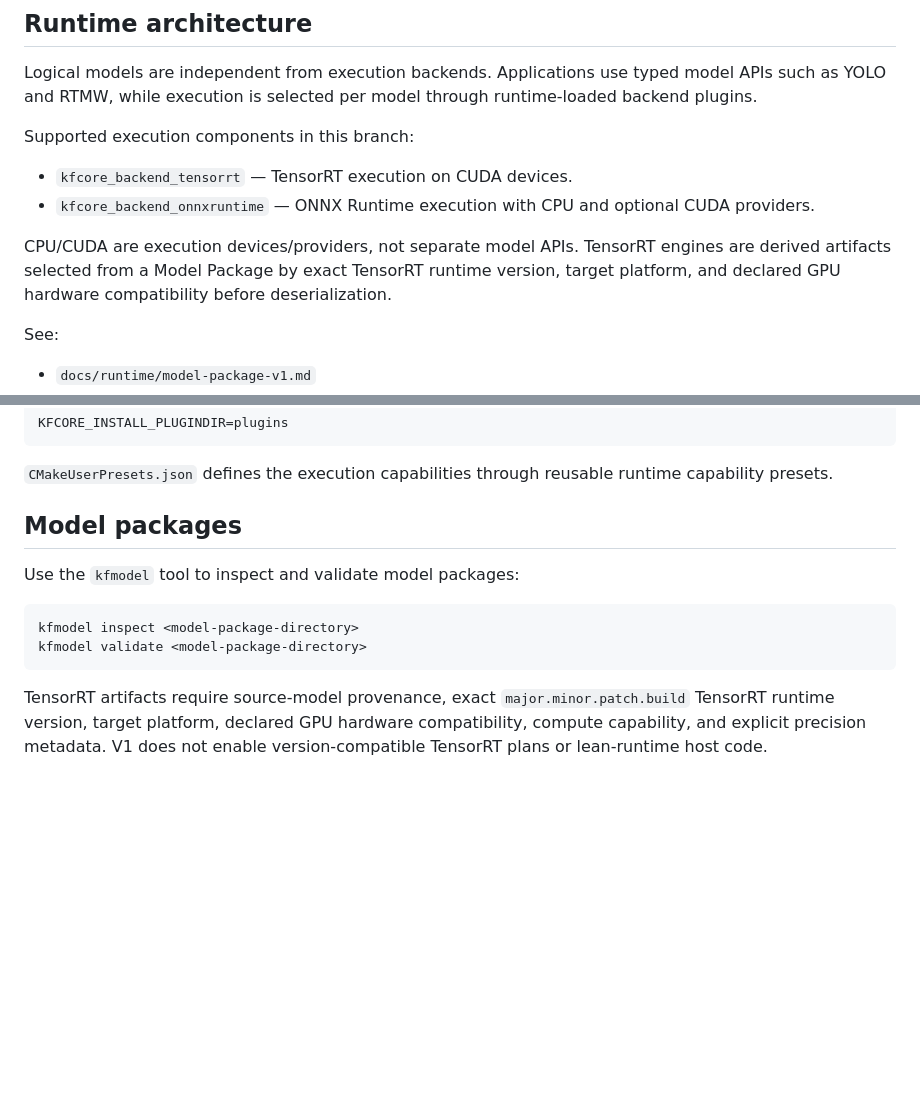
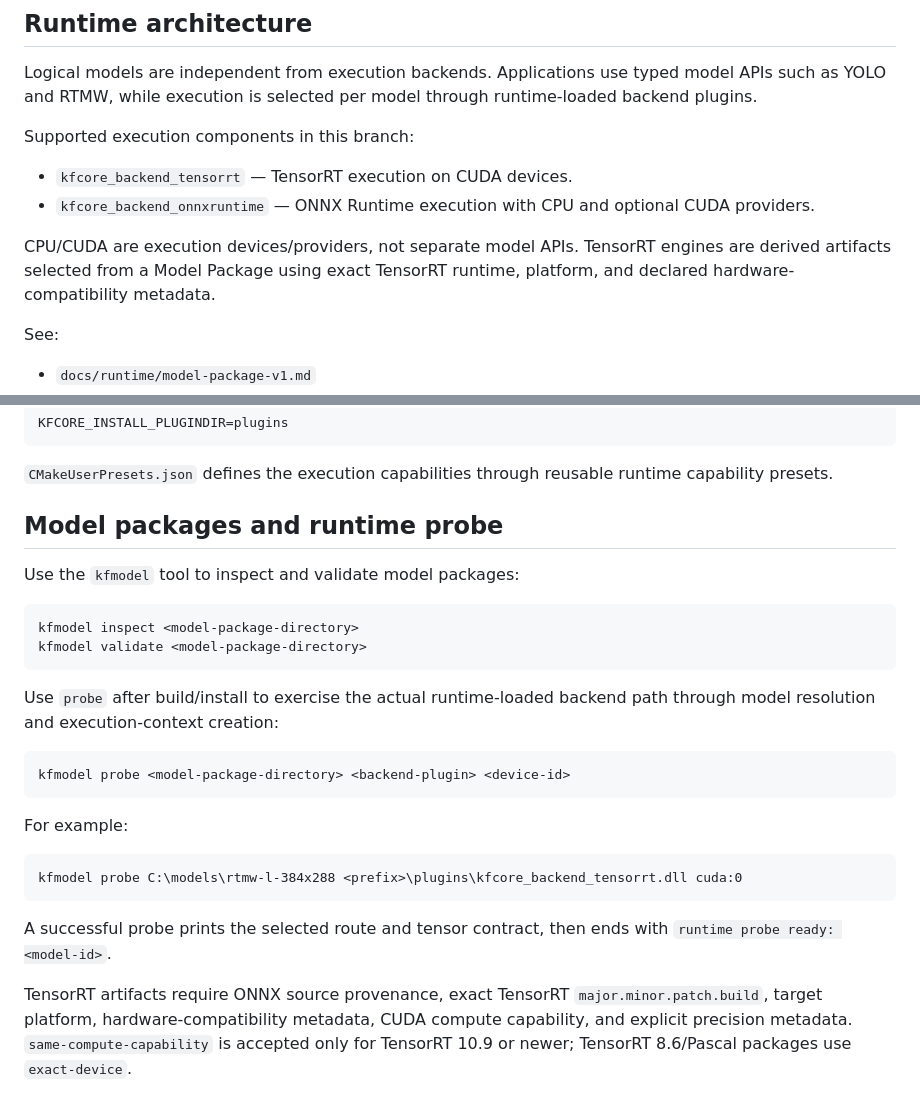
Before and after one commit to qigao/KFCore, a Markdown page: README.md, 2 parts joined by grey strips. GitHub-like rendering; blank space fills up the shorter version.

Commit message:
docs: expose runtime probe command

````diff
--- a/README.md
+++ b/README.md
@@ -11,7 +11,7 @@ Supported execution components in this branch:
 - `kfcore_backend_tensorrt` — TensorRT execution on CUDA devices.
 - `kfcore_backend_onnxruntime` — ONNX Runtime execution with CPU and optional CUDA providers.
 
-CPU/CUDA are execution devices/providers, not separate model APIs. TensorRT engines are derived artifacts selected from a Model Package by exact TensorRT runtime version, target platform, and declared GPU hardware compatibility before deserialization.
+CPU/CUDA are execution devices/providers, not separate model APIs. TensorRT engines are derived artifacts selected from a Model Package using exact TensorRT runtime, platform, and declared hardware-compatibility metadata.
 
 See:
 
@@ -86,7 +86,7 @@ KFCORE_INSTALL_PLUGINDIR=plugins
 
 `CMakeUserPresets.json` defines the execution capabilities through reusable runtime capability presets.
 
-## Model packages
+## Model packages and runtime probe
 
 Use the `kfmodel` tool to inspect and validate model packages:
 
@@ -95,4 +95,18 @@ kfmodel inspect <model-package-directory>
 kfmodel validate <model-package-directory>
 ```
 
-TensorRT artifacts require source-model provenance, exact `major.minor.patch.build` TensorRT runtime version, target platform, declared GPU hardware compatibility, compute capability, and explicit precision metadata. V1 does not enable version-compatible TensorRT plans or lean-runtime host code.
+Use `probe` after build/install to exercise the actual runtime-loaded backend path through model resolution and execution-context creation:
+
+```text
+kfmodel probe <model-package-directory> <backend-plugin> <device-id>
+```
+
+For example:
+
+```text
+kfmodel probe C:\models\rtmw-l-384x288 <prefix>\plugins\kfcore_backend_tensorrt.dll cuda:0
+```
+
+A successful probe prints the selected route and tensor contract, then ends with `runtime probe ready: <model-id>`.
+
+TensorRT artifacts require ONNX source provenance, exact TensorRT `major.minor.patch.build`, target platform, hardware-compatibility metadata, CUDA compute capability, and explicit precision metadata. `same-compute-capability` is accepted only for TensorRT 10.9 or newer; TensorRT 8.6/Pascal packages use `exact-device`.
````
